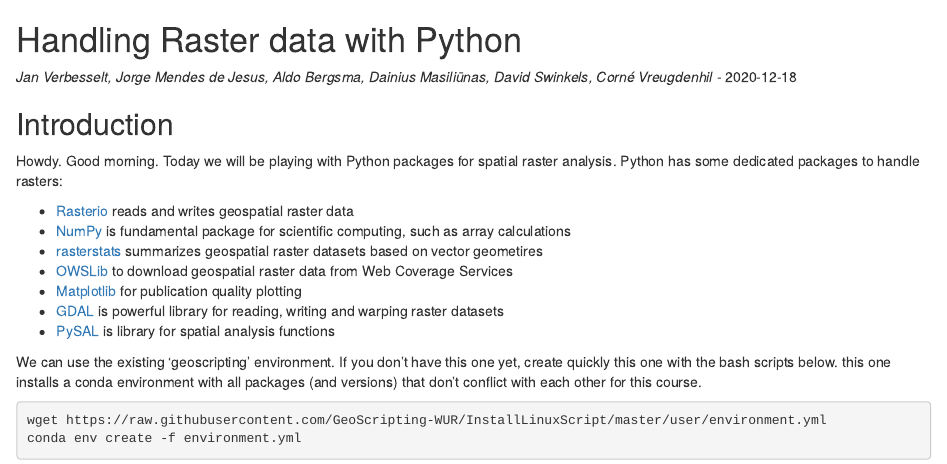
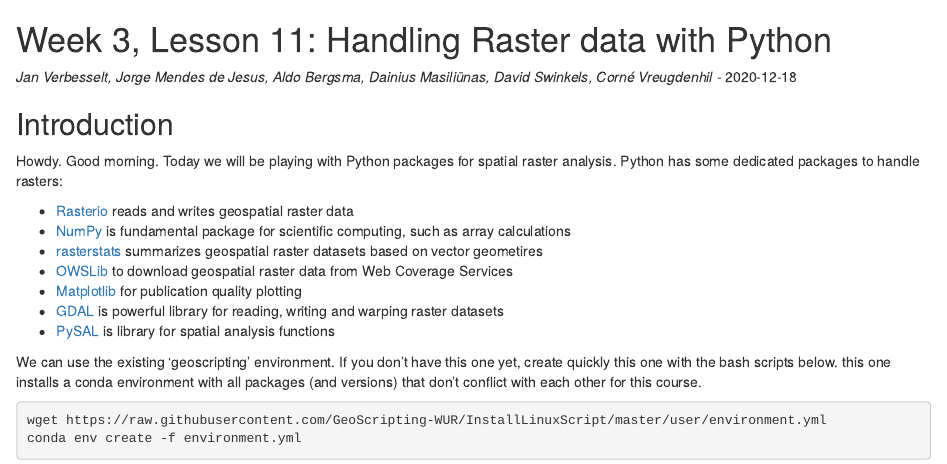
Before and after one commit to GeoScripting-WUR/PythonRaster, an R Markdown document (index.Rmd): the page in a window 1100 px wide, from 60 px down. Rendered offline with R 4.5, knitr and Pandoc, with nearby package versions; drawn as R Markdown's standard HTML page in place of the format the file asks for.

Commit message:
added week and lessons numbers to page title

```diff
--- a/index.Rmd
+++ b/index.Rmd
@@ -13,7 +13,7 @@
 
 # [WUR Geoscripting](https://geoscripting-wur.github.io/) <img src="https://www.wur.nl/upload/5e55a1d9-47c3-4149-9384-26d5147ee2d7_WUR_RGB_standard.png" alt="WUR logo" style="height: 35px;"/>
 
-# Handling Raster data with Python
+# Week 3, Lesson 11: Handling Raster data with Python
 
 _Jan Verbesselt, Jorge Mendes de Jesus, Aldo Bergsma, Dainius Masiliūnas, David Swinkels, Corné Vreugdenhil_  - `r format(Sys.time(), '%Y-%m-%d')`
 
```
